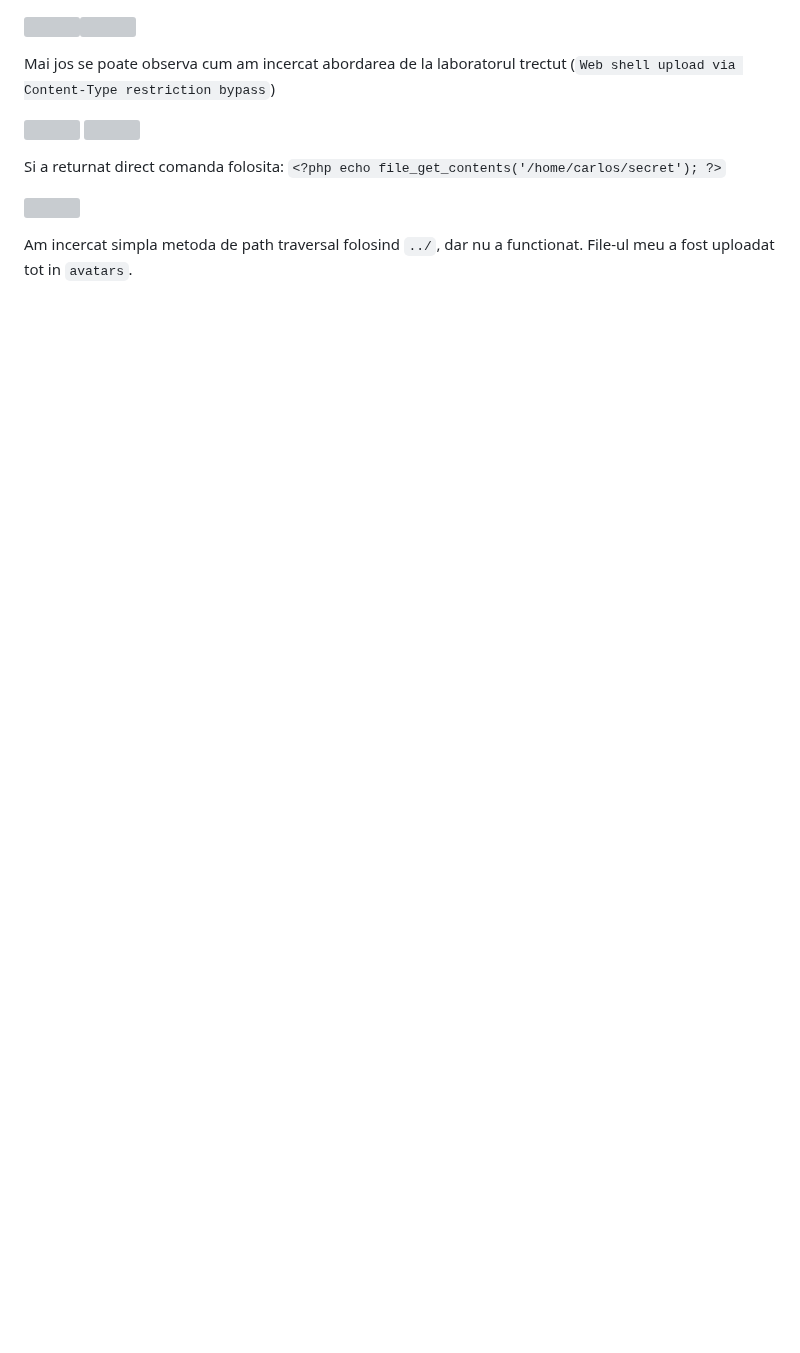
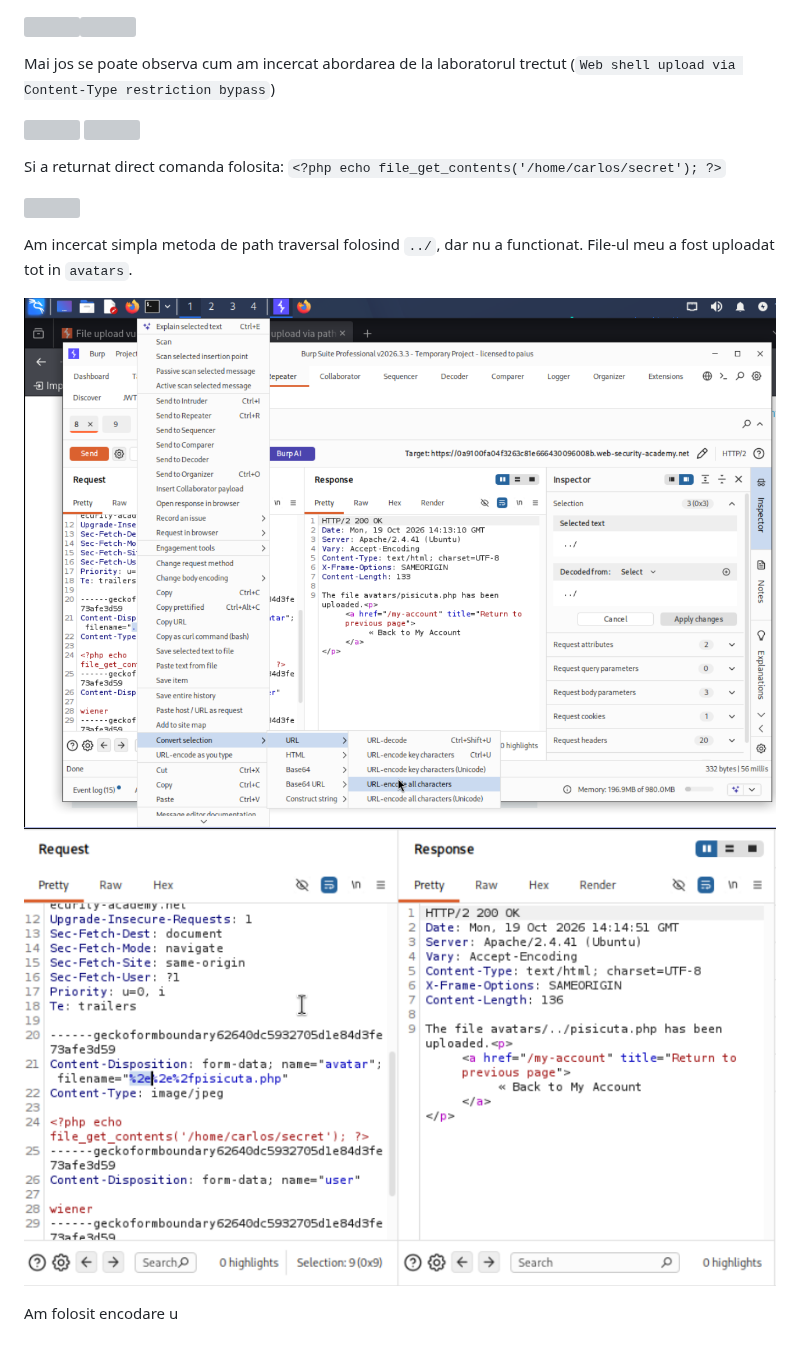
Before and after one commit to Paius-George/obsidian, a Markdown page: Portswigger/File Upload Vulnerabilities/Web shell upload via path traversal.md, the part around the change. GitHub-like rendering; pictures changed too: attachments/Pasted image 20261019141445.png (added), attachments/Pasted image 20261019141459.png (added); blank space fills up the shorter version; grey boxes are pictures that could not be loaded.

Commit message:
vault backup: 2026-10-19 14:15:14

```diff
--- a/Portswigger/File Upload Vulnerabilities/Web shell upload via path traversal.md
+++ b/Portswigger/File Upload Vulnerabilities/Web shell upload via path traversal.md
@@ -10,3 +10,8 @@ Si a returnat direct comanda folosita: `<?php echo file_get_contents('/home/carl
 ![](../../attachments/Pasted%20image%2020261019141318.png)
 
 Am incercat simpla metoda de path traversal folosind `../`, dar nu a functionat. File-ul meu a fost uploadat tot in `avatars`.
+
+![](../../attachments/Pasted%20image%2020261019141445.png)
+![](../../attachments/Pasted%20image%2020261019141459.png)
+
+Am folosit encodare u
```
Also changed, not shown: attachments/Pasted image 20261019141431.png (added).
